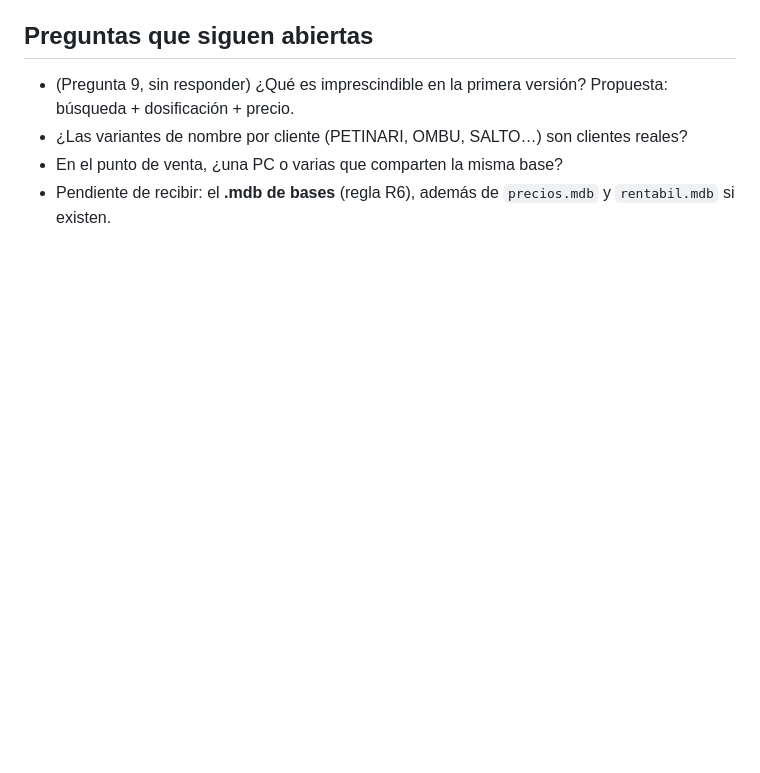
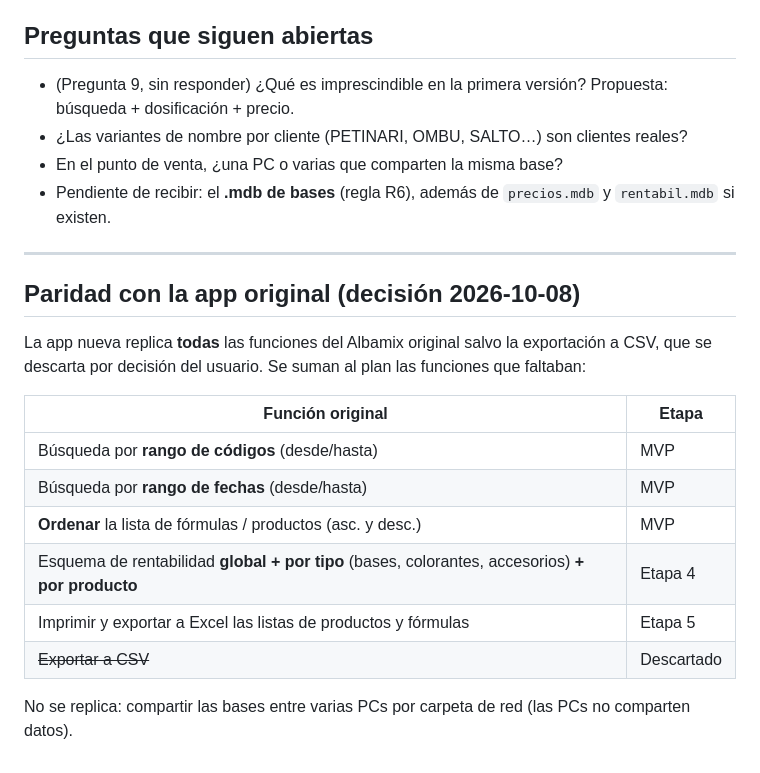
Before and after one commit to Gzenobi/Albamix-tintometria, a Markdown page: docs/ESPECIFICACION_ALBAMIX.md, the part around the change. Rendered like a GitHub page; blank space fills up the shorter version.

Commit message:
Registrar paridad funcional con el Albamix original
Co-Authored-By: Claude Opus 5.5 <noreply@anthropic.com>
Claude-Session: https://claude.ai/code/session_01XSiqj6phAzNonrwrMwQBdH

```diff
--- a/docs/ESPECIFICACION_ALBAMIX.md
+++ b/docs/ESPECIFICACION_ALBAMIX.md
@@ -565,3 +565,21 @@ La fórmula de precio arranca con la hipótesis F.3 (a) y se valida al final con
 - ¿Las variantes de nombre por cliente (PETINARI, OMBU, SALTO…) son clientes reales?
 - En el punto de venta, ¿una PC o varias que comparten la misma base?
 - Pendiente de recibir: el **.mdb de bases** (regla R6), además de `precios.mdb` y `rentabil.mdb` si existen.
+
+---
+
+## Paridad con la app original (decisión 2026-10-08)
+
+La app nueva replica **todas** las funciones del Albamix original salvo la exportación a CSV, que se descarta por decisión del usuario.
+Se suman al plan las funciones que faltaban:
+
+| Función original | Etapa |
+|---|---|
+| Búsqueda por **rango de códigos** (desde/hasta) | MVP |
+| Búsqueda por **rango de fechas** (desde/hasta) | MVP |
+| **Ordenar** la lista de fórmulas / productos (asc. y desc.) | MVP |
+| Esquema de rentabilidad **global + por tipo** (bases, colorantes, accesorios) **+ por producto** | Etapa 4 |
+| Imprimir y exportar a Excel las listas de productos y fórmulas | Etapa 5 |
+| ~~Exportar a CSV~~ | Descartado |
+
+No se replica: compartir las bases entre varias PCs por carpeta de red (las PCs no comparten datos).
```
